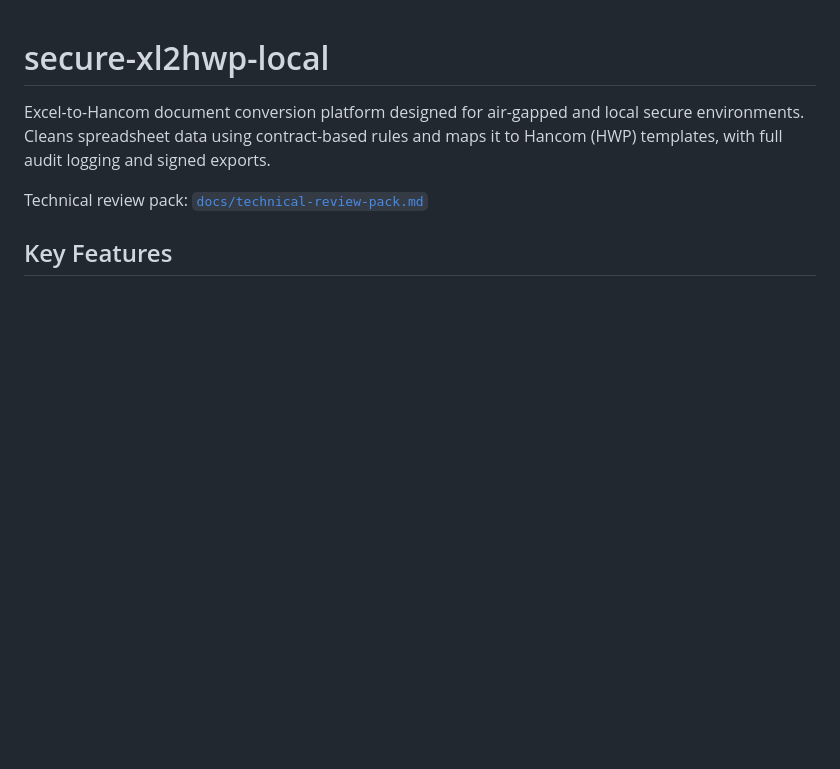
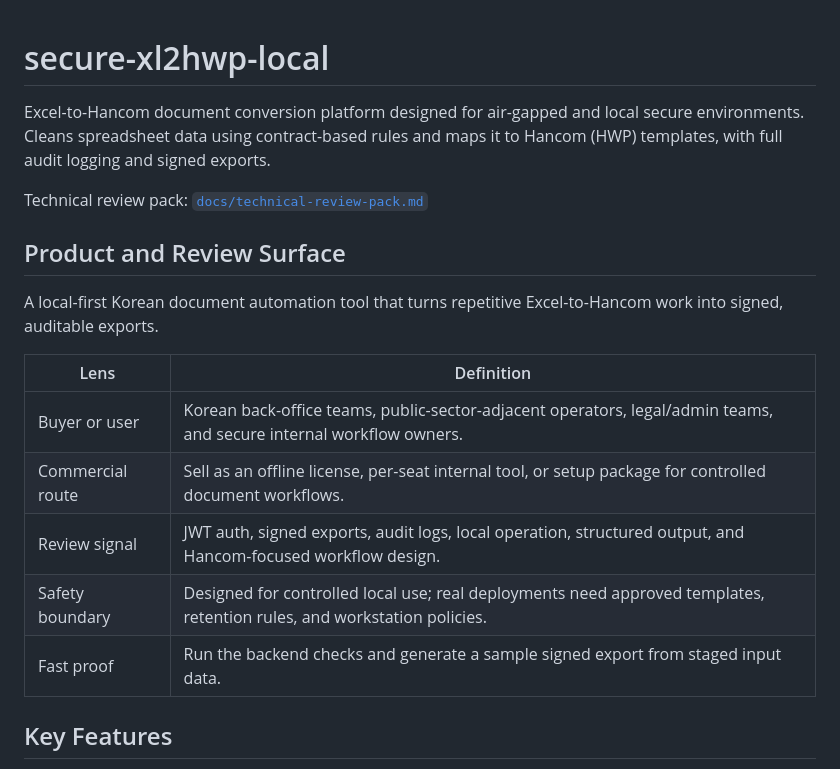
Before and after one commit to KIM3310/secure-xl2hwp-local, a Markdown page: README.md, the part around the change. Rendered like a GitHub page; blank space fills up the shorter version.

Commit message:
Add product review surface

```diff
--- a/README.md
+++ b/README.md
@@ -3,6 +3,18 @@
 Excel-to-Hancom document conversion platform designed for air-gapped and local secure environments. Cleans spreadsheet data using contract-based rules and maps it to Hancom (HWP) templates, with full audit logging and signed exports.
 
 Technical review pack: [`docs/technical-review-pack.md`](docs/technical-review-pack.md)
+
+## Product and Review Surface
+
+A local-first Korean document automation tool that turns repetitive Excel-to-Hancom work into signed, auditable exports.
+
+| Lens | Definition |
+|---|---|
+| Buyer or user | Korean back-office teams, public-sector-adjacent operators, legal/admin teams, and secure internal workflow owners. |
+| Commercial route | Sell as an offline license, per-seat internal tool, or setup package for controlled document workflows. |
+| Review signal | JWT auth, signed exports, audit logs, local operation, structured output, and Hancom-focused workflow design. |
+| Safety boundary | Designed for controlled local use; real deployments need approved templates, retention rules, and workstation policies. |
+| Fast proof | Run the backend checks and generate a sample signed export from staged input data. |
 
 ## Key Features
 
```
